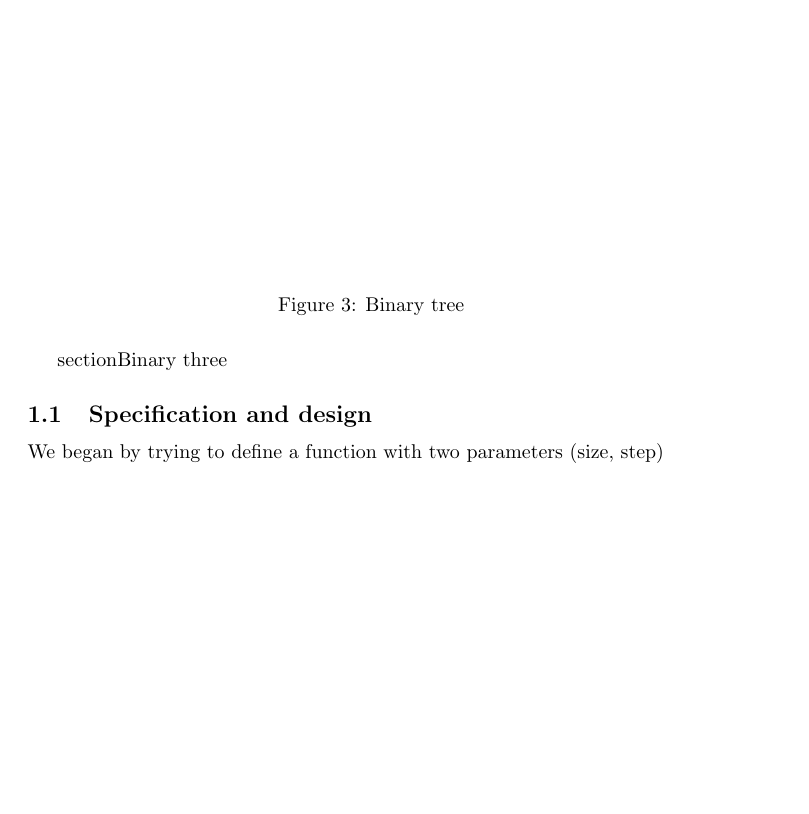
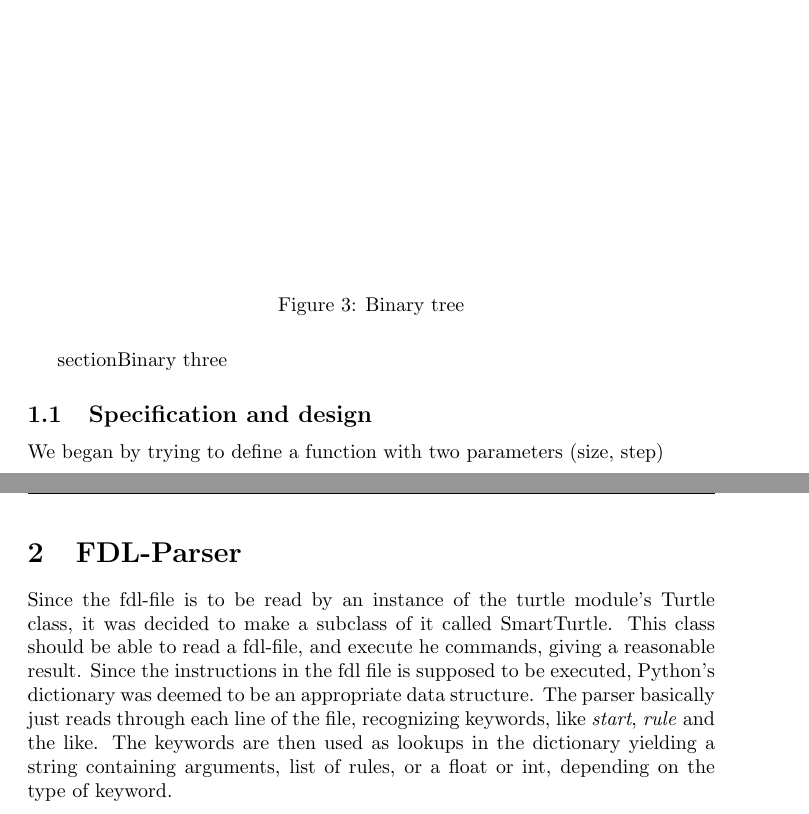
Before and after one commit to ErikAndersen81/DM550-FractalProject, a LaTeX document (main.tex): part of page 4 of 4 before the commit and two parts of pages 4 and 5 of 5 after it, the two joined at a grey line, cut so that both start at the same text, the shorter picture padded with empty space. Compiled offline with pdfLaTeX.

Commit message:
Beginning fdl-parser

```diff
--- a/main.tex
+++ b/main.tex
@@ -43,4 +43,7 @@ Revisiting the initial code, the faultiness of its algorithm became apparent and
 section{Binary three}
 \subsection{Specification and design}
 We began by trying to define a function with two parameters (size, step)
+\section{FDL-Parser}
+Since the fdl-file is to be read by an instance of the turtle module's Turtle class, it was decided to make a subclass of it called SmartTurtle. This class should be able to read a fdl-file, and execute he commands, giving a reasonable result.
+Since the instructions in the fdl file is supposed to be executed, Python's dictionary was deemed to be an appropriate data structure. The parser basically just reads through each line of the file, recognizing keywords, like \textit{start}, \textit{rule} and the like. The keywords are then used as lookups in the dictionary yielding a string containing arguments, list of rules, or a float or int, depending on the type of keyword.  \par
 \end{document}
```
